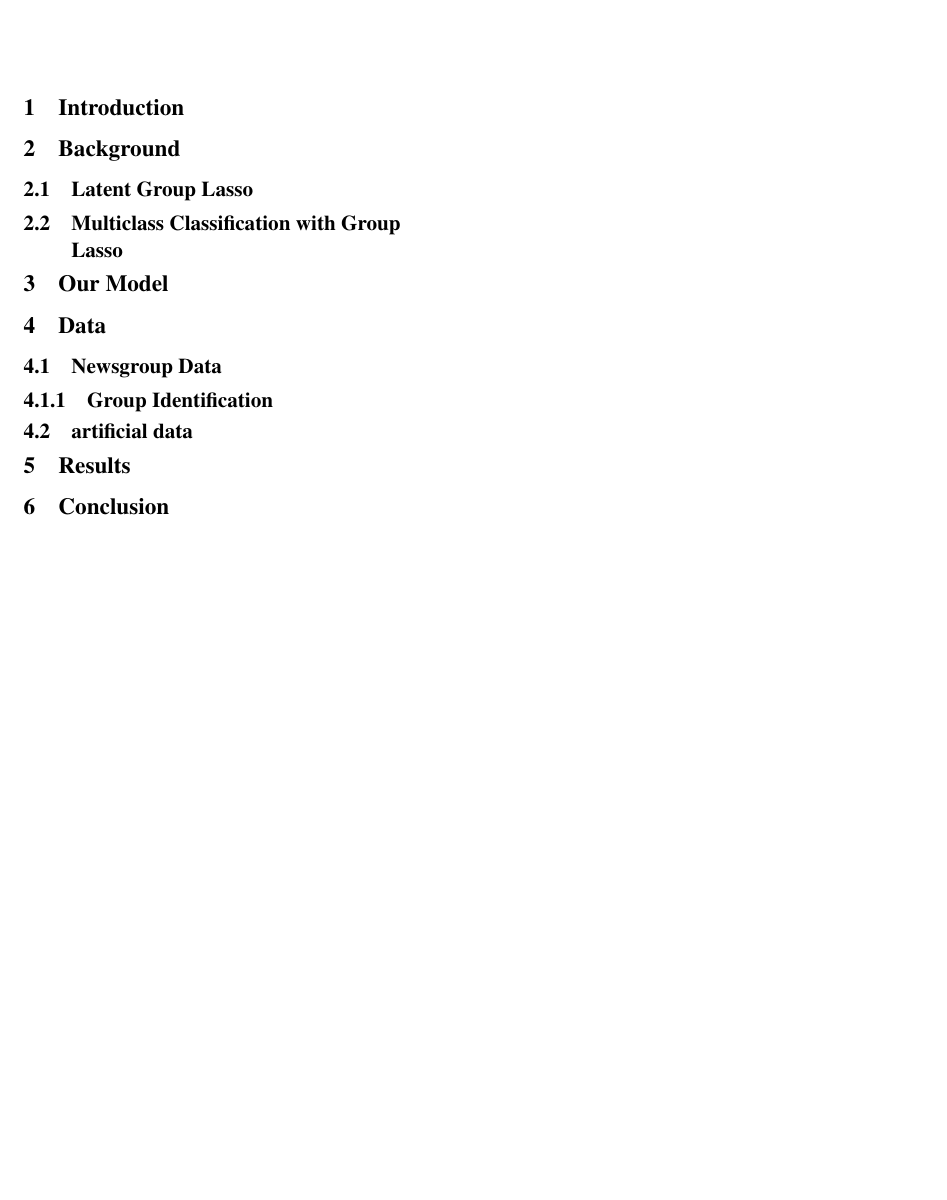
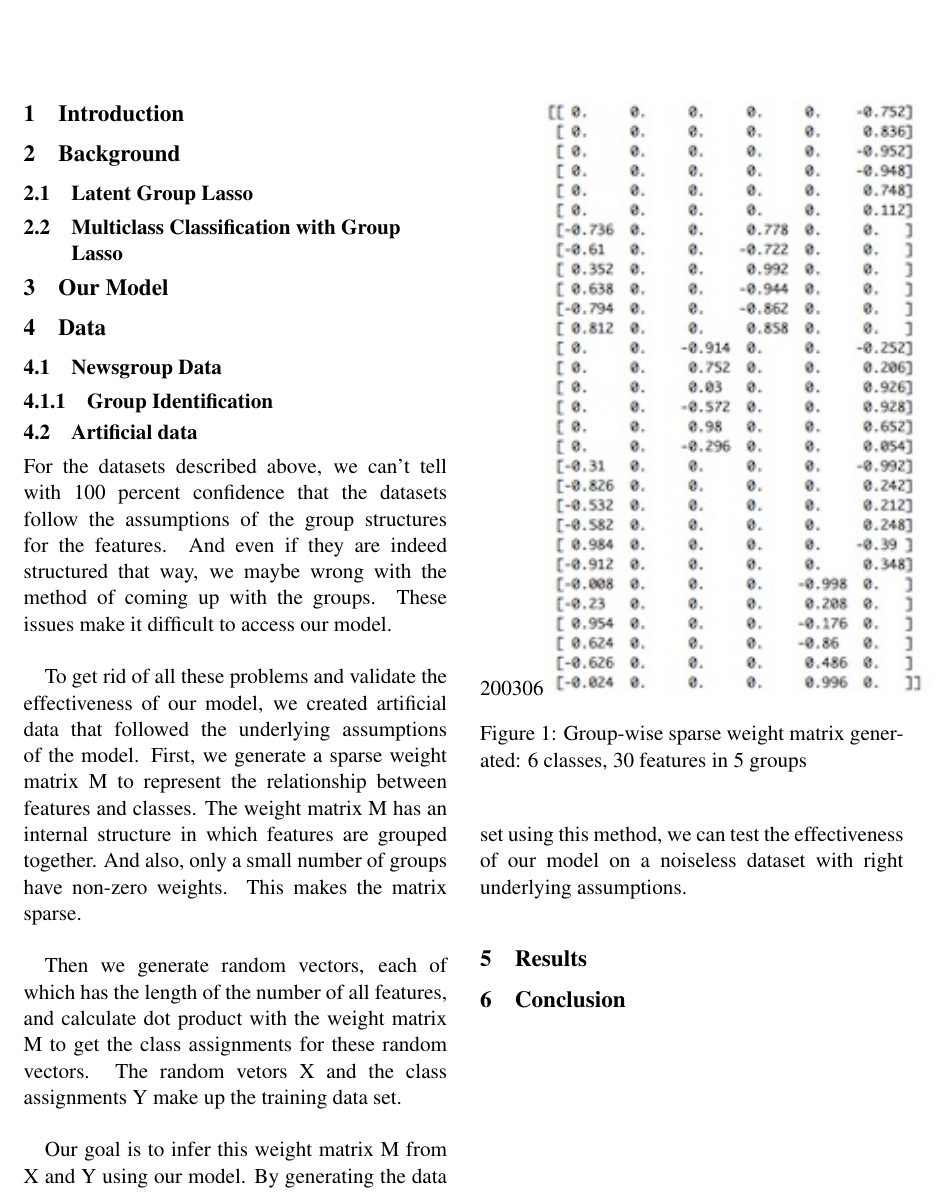
Before and after one commit to kedz/high-dim-project, a LaTeX document (highdim-paper/paper.tex): part of the page, cut so that both start at the same text, the shorter picture padded with empty space. Compiled offline with pdfLaTeX.

Commit message:
updated 4.2

```diff
--- a/highdim-paper/paper.tex
+++ b/highdim-paper/paper.tex
@@ -19,6 +19,9 @@
 \usepackage{times}
 \usepackage{url}
 \usepackage{latexsym}
+\usepackage{graphicx}
+
+\DeclareGraphicsExtensions{.pdf,.png,.jpg}
 
 %\setlength\titlebox{5cm}
 
@@ -72,7 +74,23 @@
 
 \subsubsection{Group Identification}
 
-\subsection{artificial data}
+\subsection{Artificial data}
+
+For the datasets described above, we can't tell with 100 percent confidence that the datasets follow the assumptions of the group structures for the features. And even if they are indeed structured that way, we maybe wrong with the method of coming up with the groups. These issues make it difficult to access our model.\\
+
+To get rid of all these problems and validate the effectiveness of our model, we created artificial data that followed the underlying assumptions of the model. First, we generate a sparse weight matrix M to represent the relationship between features and classes. The weight matrix M has an internal structure in which features are grouped together. And also, only a small number of groups have non-zero weights. This makes the matrix sparse.\\
+
+\begin{figure}[ht]
+\begin{center}
+	\includegraphics[natwidth=200, natheight=306]{m_img}
+	\caption{Group-wise sparse weight matrix generated: 6 classes, 30 features in 5 groups}
+\end{center}
+\end{figure}
+
+Then we generate random vectors, each of which has the length of the number of all features, and calculate dot product with the weight matrix M to get the class assignments for these random vectors. The random vetors X and the class assignments Y make up the training data set. \\
+
+Our goal is to infer this weight matrix M from X and Y using our model. By generating the data set using this method, we can test the effectiveness of our model on a noiseless dataset with right underlying assumptions.\\
+
 
 \section{Results}
 
```
Also changed, not shown: highdim-paper/m_img.jpg (added), highdim-paper/paper.pdf, highdim-paper/paper.tex (1 more changed lines), 3 other files.
